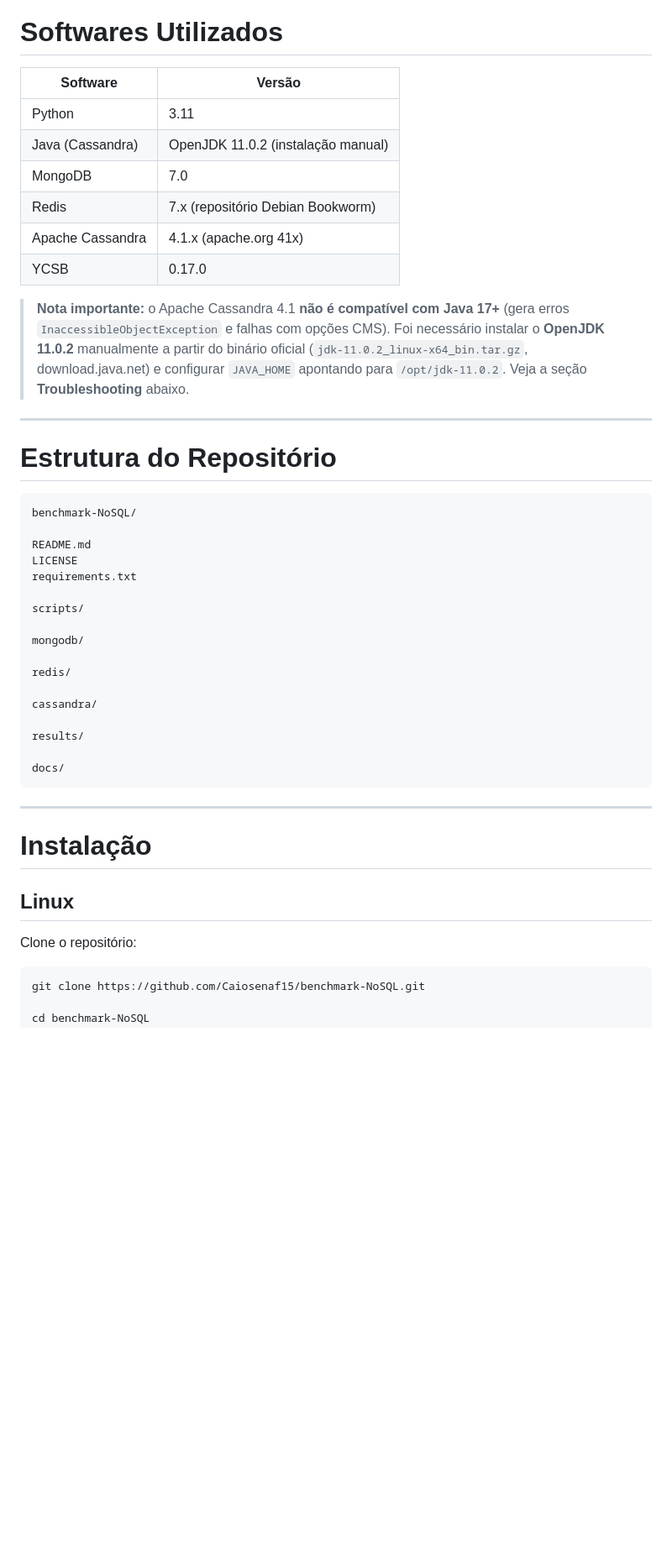
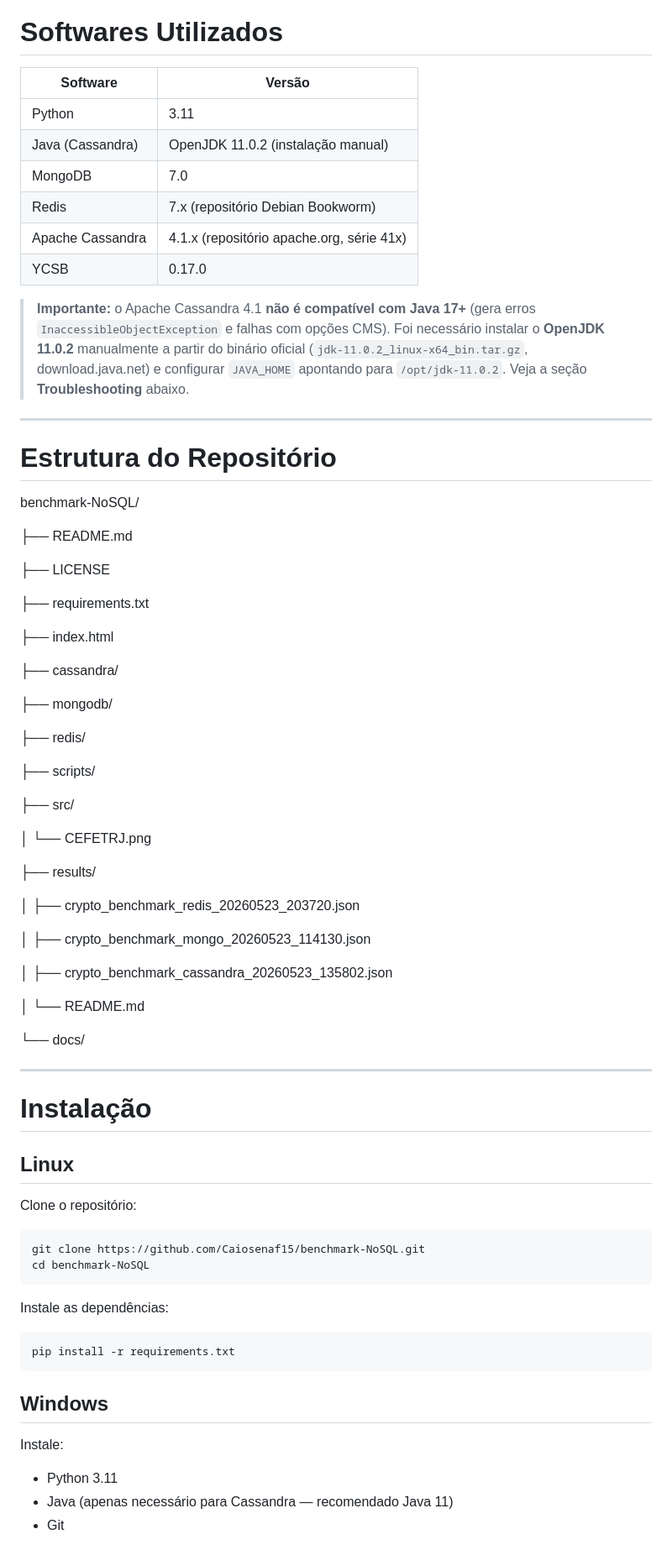
Before and after one commit to Caiosenaf15/benchmark-NoSQL, a Markdown page: README.md, the part around one of its changes. Shown at 84% size. Rendered like a GitHub page; blank space fills up the shorter version.

````diff
--- a/README.md
+++ b/README.md
@@ -142,44 +138,53 @@ https://github.com/brianfrankcooper/YCSB
 
 # Softwares Utilizados
 
-| Software         | Versão                          |
-| ---------------- | -------------------------------- |
-| Python           | 3.11                              |
-| Java (Cassandra) | OpenJDK 11.0.2 (instalação manual) |
-| MongoDB          | 7.0                                |
-| Redis            | 7.x (repositório Debian Bookworm) |
-| Apache Cassandra | 4.1.x (apache.org 41x)            |
-| YCSB             | 0.17.0                            |
+| Software          | Versão                              |
+| ------------------ | ------------------------------------- |
+| Python             | 3.11                                   |
+| Java (Cassandra)   | OpenJDK 11.0.2 (instalação manual)     |
+| MongoDB            | 7.0                                     |
+| Redis              | 7.x (repositório Debian Bookworm)      |
+| Apache Cassandra   | 4.1.x (repositório apache.org, série 41x) |
+| YCSB               | 0.17.0                                  |
 
-> **Nota importante:** o Apache Cassandra 4.1 **não é compatível com Java 17+**
-> (gera erros `InaccessibleObjectException` e falhas com opções CMS). Foi necessário
-> instalar o **OpenJDK 11.0.2** manualmente a partir do binário oficial
-> (`jdk-11.0.2_linux-x64_bin.tar.gz`, download.java.net) e configurar `JAVA_HOME`
-> apontando para `/opt/jdk-11.0.2`. Veja a seção **Troubleshooting** abaixo.
+> **Importante:** o Apache Cassandra 4.1 **não é compatível com Java 17+** (gera erros `InaccessibleObjectException` e falhas com opções CMS). Foi necessário instalar o **OpenJDK 11.0.2** manualmente a partir do binário oficial (`jdk-11.0.2_linux-x64_bin.tar.gz`, download.java.net) e configurar `JAVA_HOME` apontando para `/opt/jdk-11.0.2`. Veja a seção **Troubleshooting** abaixo.
 
 ---
 
 # Estrutura do Repositório
-
-```text
 benchmark-NoSQL/
 
-README.md
-LICENSE
-requirements.txt
+├── README.md
 
-scripts/
+├── LICENSE
 
-mongodb/
+├── requirements.txt
 
-redis/
+├── index.html
 
-cassandra/
+├── cassandra/
 
-results/
+├── mongodb/
 
-docs/
-```
+├── redis/
+
+├── scripts/
+
+├── src/
+
+│   └── CEFETRJ.png
+
+├── results/
+
+│   ├── crypto_benchmark_redis_20260523_203720.json
+
+│   ├── crypto_benchmark_mongo_20260523_114130.json
+
+│   ├── crypto_benchmark_cassandra_20260523_135802.json
+
+│   └── README.md
+
+└── docs/
 
 ---
 
@@ -191,4 +196,20 @@ Clone o repositório:
 
 ```bash
 git clone https://github.com/Caiosenaf15/benchmark-NoSQL.git
+cd benchmark-NoSQL
+```
 
+Instale as dependências:
+
+```bash
+pip install -r requirements.txt
+```
+
+## Windows
+
+Instale:
+
+- Python 3.11
+- Java (apenas necessário para Cassandra — recomendado Java 11)
+- Git
+
````
Also changed, not shown: other parts of README.md (+124 -115 lines).
